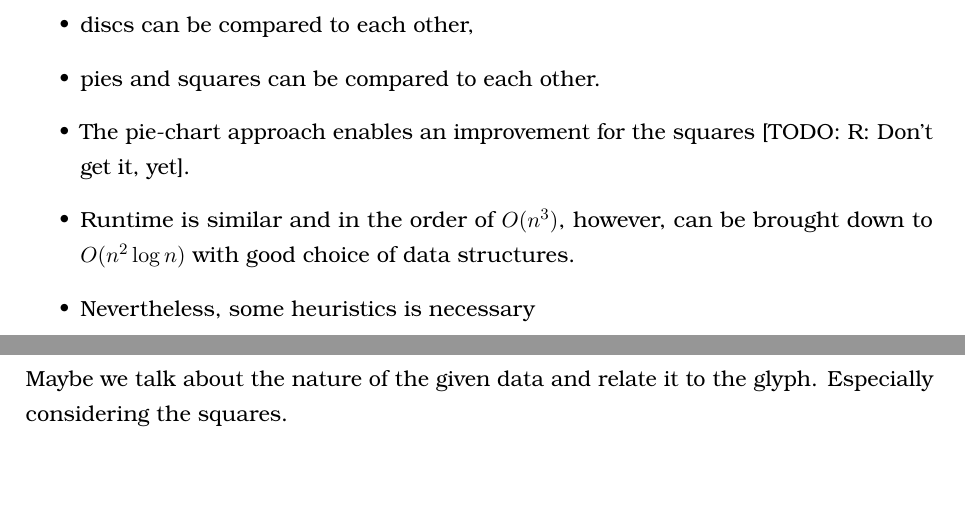
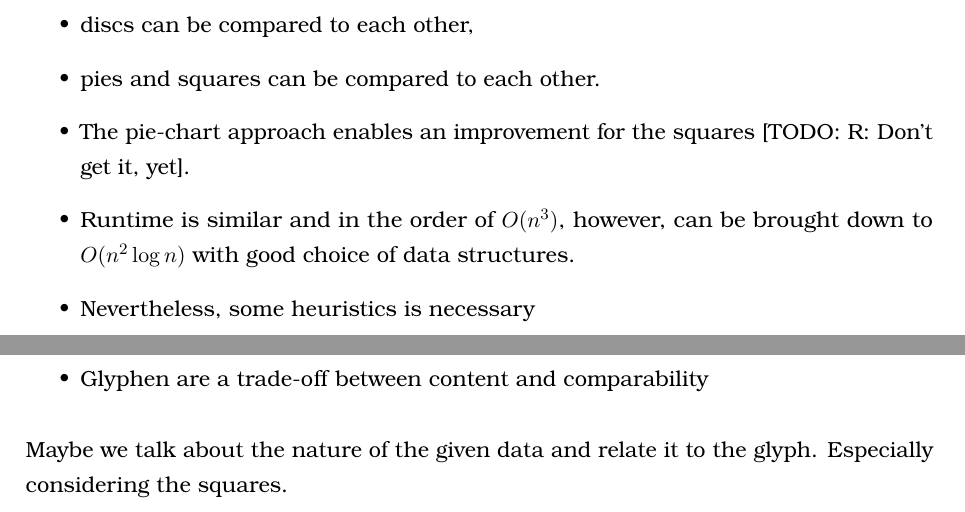
Before and after one commit to rscircus/GeomLabTex, a LaTeX document (main.tex): two parts of pages 28 and 29 of 30, joined at a grey line, cut so that both start at the same text, the shorter picture padded with empty space. Compiled offline with pdfLaTeX.

Commit message:
Add soft discussion on glyphs

```diff
--- a/main.tex
+++ b/main.tex
@@ -819,6 +819,7 @@ For the squares we will be using the following values for our comparison of the
   \item The pie-chart approach enables an improvement for the squares [TODO: R: Don't get it, yet].
   \item Runtime is similar and in the order of $O(n^3)$, however, can be brought down to $O(n^2 \log n)$ with good choice of data structures.
   \item Nevertheless, some heuristics is necessary
+  \item Glyphen are a trade-off between content and comparability
 \end{itemize}
 
 Maybe we talk about the nature of the given data and relate it to the glyph. Especially considering the squares.
```
